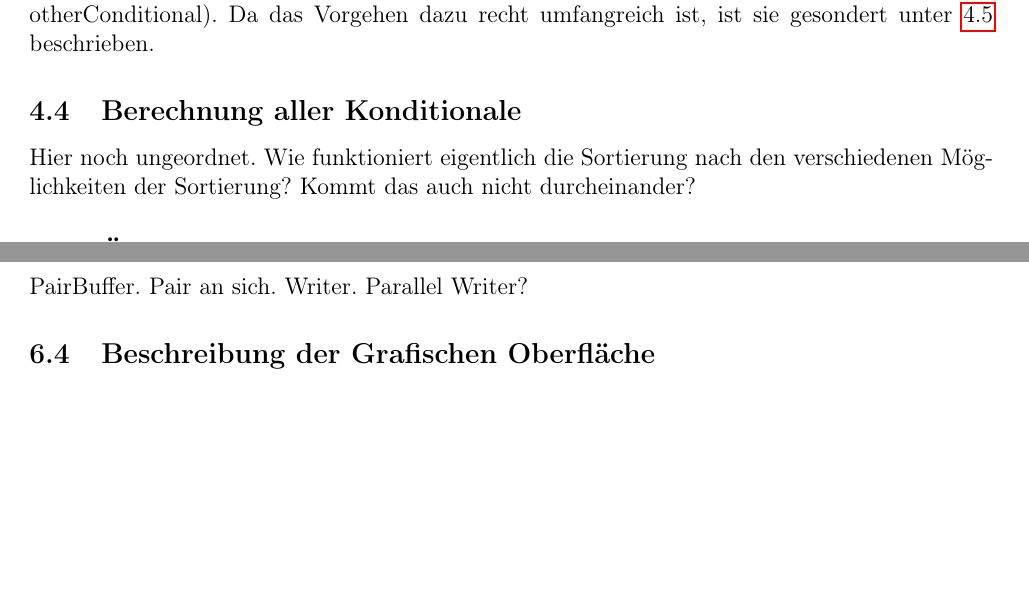
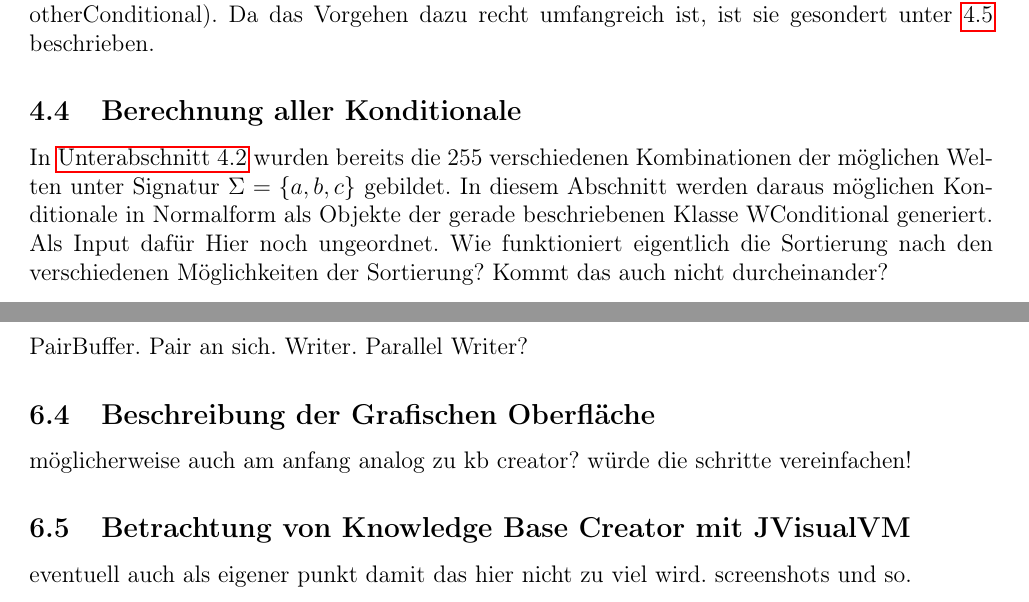
Before and after one commit to bierpreis/ma, a LaTeX document (ma.tex): two parts of pages 11 and 12 of 13, joined at a grey line, cut so that both start at the same text, the shorter picture padded with empty space. Compiled offline with pdfLaTeX.

Commit message:
more structure

```diff
--- a/ma.tex
+++ b/ma.tex
@@ -303,6 +303,8 @@ Die Klasse WConditional ist ebenfalls sortierbar mit dem Interface \textit{Compa
 \end{figure}
 Zur Prüfung er Äquivalenz bietet die Klasse eine boolean Methode isEquivalent(WConditional otherConditional). Da das Vorgehen dazu recht umfangreich ist, ist sie gesondert unter \ref{equivalence} beschrieben.
 \subsection{Berechnung aller Konditionale}
+In \autoref{possible-worlds} wurden bereits die 255 verschiedenen Kombinationen der möglichen Welten unter Signatur $\Sigma=\{a,b,c\}$ gebildet. In diesem Abschnitt werden daraus möglichen Konditionale in Normalform als Objekte der gerade beschriebenen Klasse WConditional generiert. \\
+Als Input dafür
 Hier noch ungeordnet. Wie funktioniert eigentlich die Sortierung nach den verschiedenen Möglichkeiten der Sortierung? Kommt das auch nicht durcheinander?
 \subsection{Äquivalenzklassen}
 \
@@ -333,6 +335,9 @@ Erstmal Simple Creator. Funktioniert Parallel? Das wär gut, auch zum gegenüber
 \subsection{Weitere Klassen}
 PairBuffer. Pair an sich. Writer. Parallel Writer?
 \subsection{Beschreibung der Grafischen Oberfläche}
+möglicherweise auch am anfang analog zu kb creator? würde die schritte vereinfachen!
+\subsection{Betrachtung von Knowledge Base Creator mit JVisualVM}
+eventuell auch als eigener punkt damit das hier nicht zu viel wird. screenshots und so.
 
 
 
```
Also changed, not shown: ma.tex (2 more changed lines).
